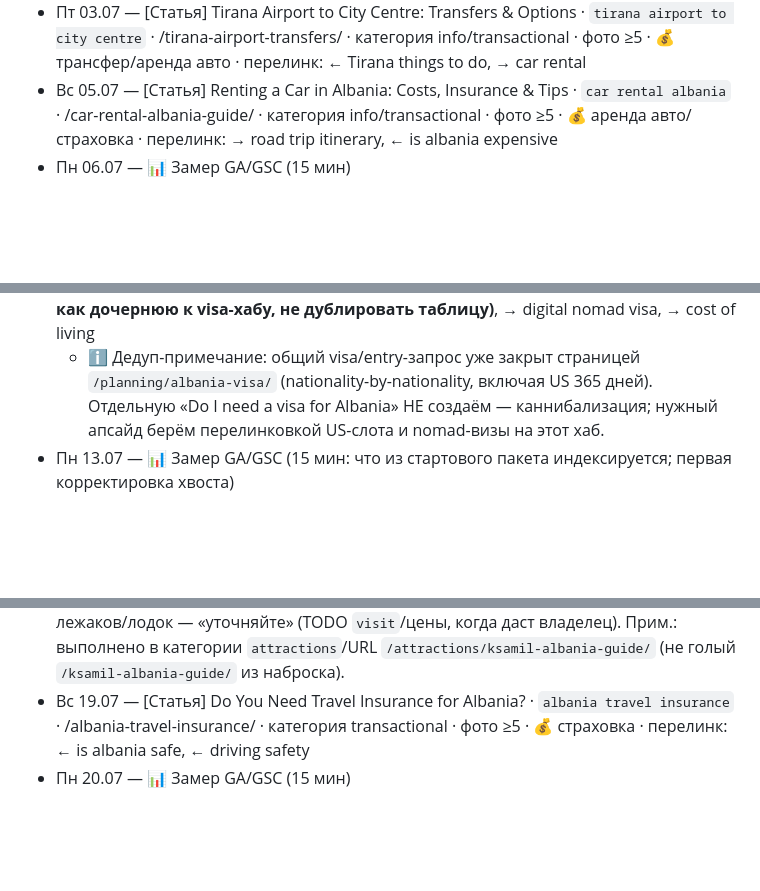
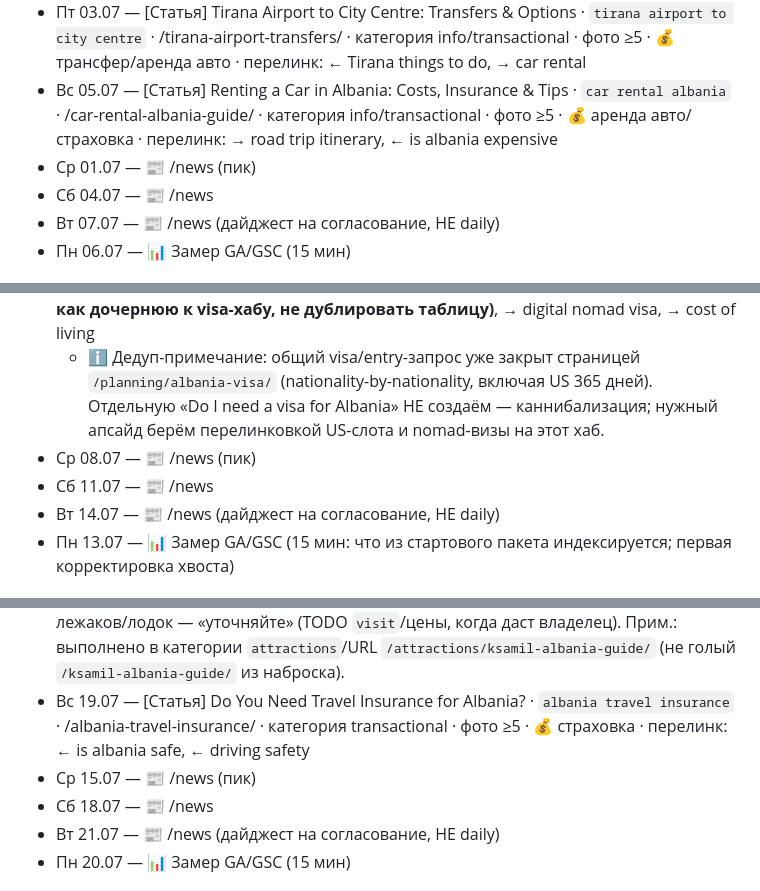
Before and after one commit to sashakobtsev21-stack/albania-site, a Markdown page: KALENDAR.md, 3 parts joined by grey strips. GitHub-like rendering; blank space fills up the shorter version.

Commit message:
docs(kalendar): вписать дни новостей (Вт+Сб, +Ср в пик Jul-Aug) построчно во все 13 недель
Co-Authored-By: Claude Opus 4.8 <noreply@anthropic.com>

```diff
--- a/KALENDAR.md
+++ b/KALENDAR.md
@@ -18,6 +20,9 @@
 - ✅ Ср 01.07 — [Статья] Saranda Travel Guide: Beaches, Butrint & Blue Eye Day Trips · `saranda albania` · /cities/saranda-albania-guide/ · категория cities · фото 14 (cover+8 инлайн+5 gallery, CC/CC0/PD Wikimedia) · 💰 trip-hotels/trip-tours · ОПУБЛИКОВАНО (en, qa=GO). Перелинк → Ksamil / → Albanian Riviera добавить, когда выйдут (Нед.4).
 - Пт 03.07 — [Статья] Tirana Airport to City Centre: Transfers & Options · `tirana airport to city centre` · /tirana-airport-transfers/ · категория info/transactional · фото ≥5 · 💰 трансфер/аренда авто · перелинк: ← Tirana things to do, → car rental
 - Вс 05.07 — [Статья] Renting a Car in Albania: Costs, Insurance & Tips · `car rental albania` · /car-rental-albania-guide/ · категория info/transactional · фото ≥5 · 💰 аренда авто/страховка · перелинк: → road trip itinerary, ← is albania expensive
+- Ср 01.07 — 📰 /news (пик)
+- Сб 04.07 — 📰 /news
+- Вт 07.07 — 📰 /news (дайджест на согласование, НЕ daily)
 - Пн 06.07 — 📊 Замер GA/GSC (15 мин)
 
 ## Неделя 3 (08–14.07) — Стартовое ядро: маршрут-магнит + второй город + US-хук
@@ -25,6 +30,9 @@
 - ✅ Пт 10.07 — [Статья] Berat, Albania: City of a Thousand Windows Guide · `berat albania` · /cities/berat-albania-guide/ · категория cities · фото 12 (cover+8 инлайн+3 gallery, CC/CC0 Wikimedia) · 💰 trip-hotels/trip-tours · ОПУБЛИКОВАНО (en, qa=GO; `featuredOrder:4`, в витрине главной). Перелинк ← road trip itinerary / → day trips from Tirana добавить, когда выйдут (Нед.3 Ср / Нед.8).
 - Вс 12.07 — [Статья] Albania 1-Year Visa-Free for US Citizens: How It Works · `albania visa free 1 year us citizens` · /albania-1-year-visa-free-us-citizens/ · категория info · фото ≥5 · 💰 страховка/жильё long-stay · перелинк: ← **общая visa/entry-страница `/planning/albania-visa/` (ОПУБЛИКОВАНА 21.06 — закрывает топ-запрос «do I need a visa for Albania» по гражданствам; этот US-слот = узкий long-stay-угол, делать как дочернюю к visa-хабу, не дублировать таблицу)**, → digital nomad visa, → cost of living
   - ℹ️ Дедуп-примечание: общий visa/entry-запрос уже закрыт страницей `/planning/albania-visa/` (nationality-by-nationality, включая US 365 дней). Отдельную «Do I need a visa for Albania» НЕ создаём — каннибализация; нужный апсайд берём перелинковкой US-слота и nomad-визы на этот хаб.
+- Ср 08.07 — 📰 /news (пик)
+- Сб 11.07 — 📰 /news
+- Вт 14.07 — 📰 /news (дайджест на согласование, НЕ daily)
 - Пн 13.07 — 📊 Замер GA/GSC (15 мин: что из стартового пакета индексируется; первая корректировка хвоста)
 
 ## Поддерживающие POI (вне основного темпа, по мере подбора фото)
@@ -36,6 +44,9 @@
 - ➕ Чт 16.07 — [Статья] Where to Stay in Albania: Best Areas & Hotels · `where to stay in albania` · /where-to-stay-in-albania/ · категория planning (хаб) · фото ≥8 · 💰 **trip-hotels (топ-ROI по hotel-affiliate)** · перелинк: → Tirana / Saranda / Ksamil / Berat / Gjirokaster guides + ← Riviera guide + → is albania expensive · **НОВЫЙ СЛОТ (B2): дубля нет — отдельной hotel/where-to-stay страницы в репо не было; лучший hotel-affiliate-якорь, ставим на пик сезона.**
 - ✅ Ksamil, Albania: Beaches, Islands & Where to Stay · `ksamil albania` · /attractions/ksamil-albania-guide/ · категория **attractions** (`attractionType: resorts-springs`, `region: vlore`) · фото 6 (cover+3 инлайн+2 gallery, CC Wikimedia ≤200КБ) · 💰 trip-hotels/trip-tours · ОПУБЛИКОВАНО (en, qa=GO; третья статья attractions; в витрине главной, kicker `sight`; перелинк ← Saranda / ← Albanian Riviera / ← Butrint). Цены лежаков/лодок — «уточняйте» (TODO `visit`/цены, когда даст владелец). Прим.: выполнено в категории `attractions`/URL `/attractions/ksamil-albania-guide/` (не голый `/ksamil-albania-guide/` из наброска).
 - Вс 19.07 — [Статья] Do You Need Travel Insurance for Albania? · `albania travel insurance` · /albania-travel-insurance/ · категория transactional · фото ≥5 · 💰 страховка · перелинк: ← is albania safe, ← driving safety
+- Ср 15.07 — 📰 /news (пик)
+- Сб 18.07 — 📰 /news
+- Вт 21.07 — 📰 /news (дайджест на согласование, НЕ daily)
 - Пн 20.07 — 📊 Замер GA/GSC (15 мин)
 
 ## Неделя 5 (22–28.07) — Ривьера-сравнения + бюджет + дорожная безопасность
```
Also changed, not shown: other parts of KALENDAR.md (+26 -0 lines).
